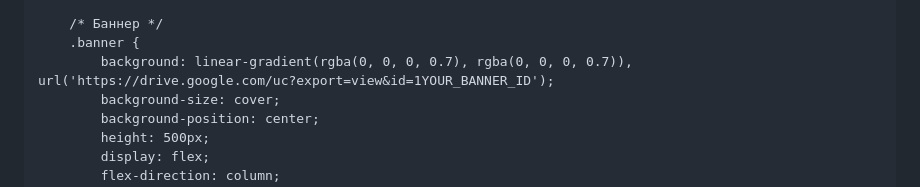
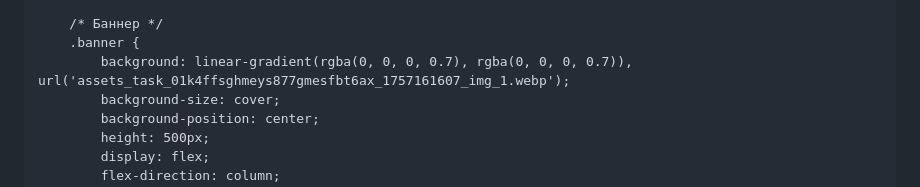
Before and after one commit to drikoopler-max/VORTAX.github.io, a Markdown page: README.md, the part around the change. GitHub-like rendering.

Commit message:
Update README.md
Baner+

```diff
--- a/README.md
+++ b/README.md
@@ -85,7 +85,7 @@
 
         /* Баннер */
         .banner {
-            background: linear-gradient(rgba(0, 0, 0, 0.7), rgba(0, 0, 0, 0.7)), url('https://drive.google.com/uc?export=view&id=1YOUR_BANNER_ID');
+            background: linear-gradient(rgba(0, 0, 0, 0.7), rgba(0, 0, 0, 0.7)), url('assets_task_01k4ffsghmeys877gmesfbt6ax_1757161607_img_1.webp');
             background-size: cover;
             background-position: center;
             height: 500px;
```
